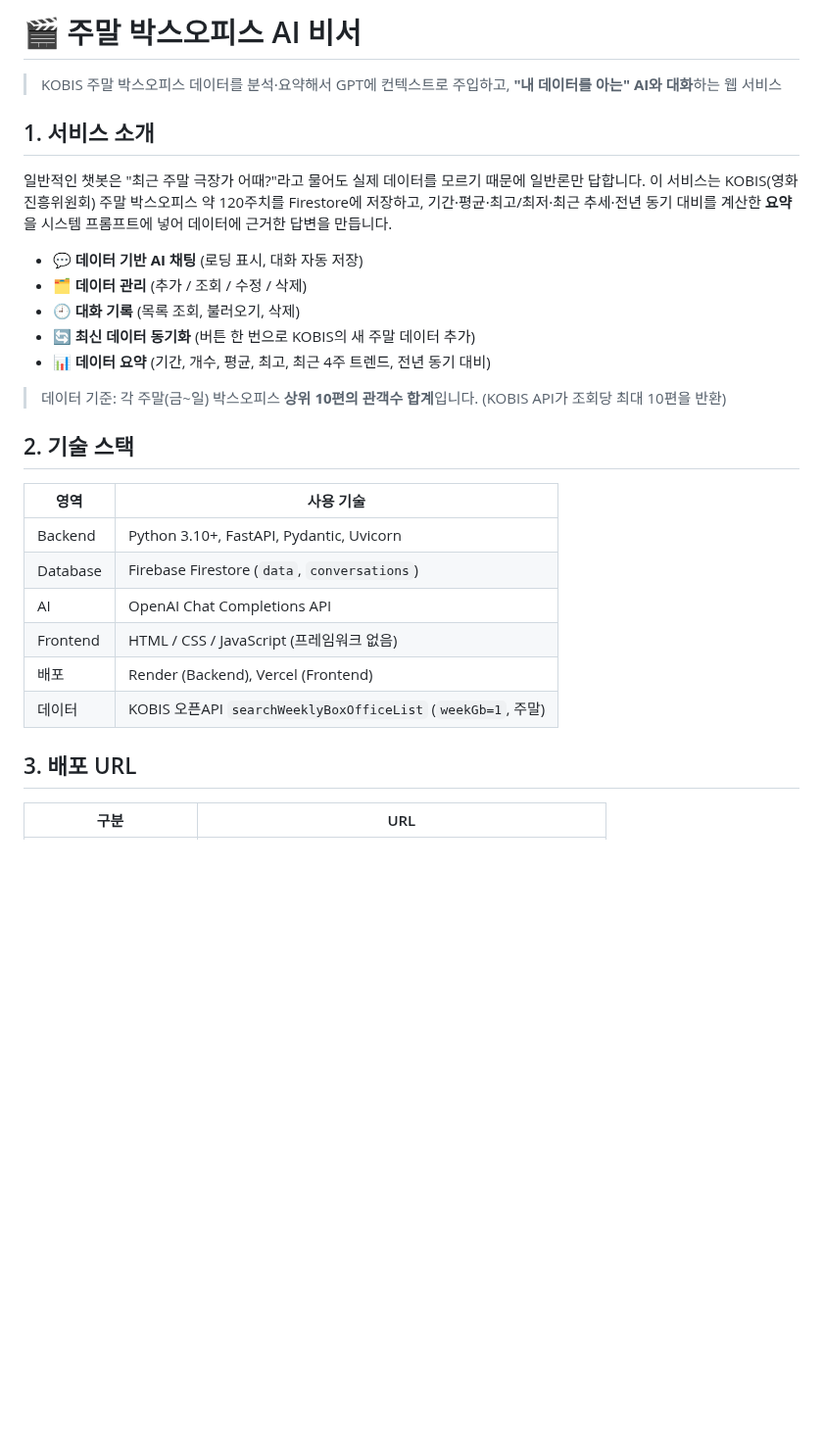
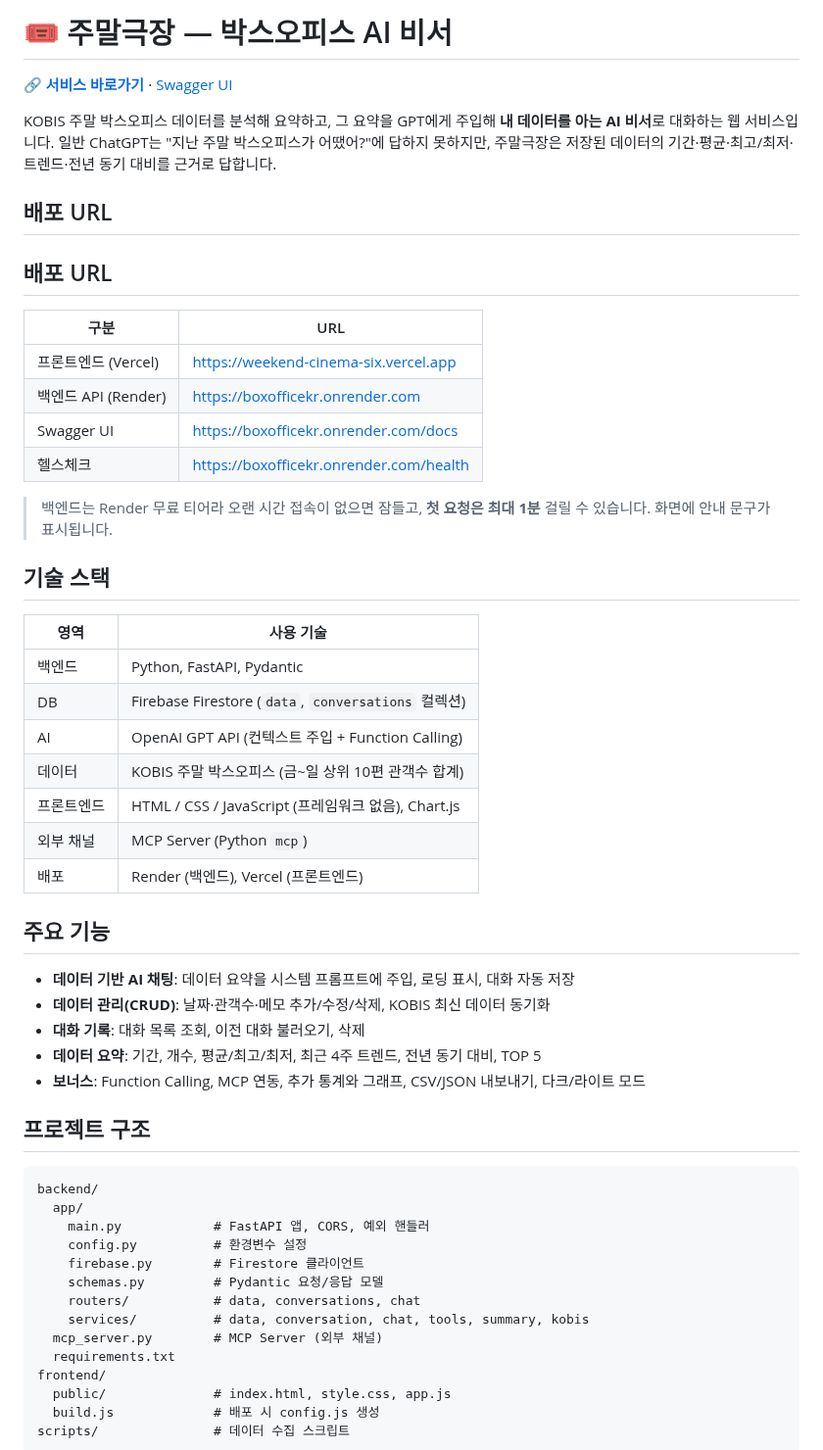
Before and after one commit to toto6343/codyssey, a Markdown page: M1-2/README.md, the part around one of its changes. Shown at 98% size. Drawn GitHub-style; blank space fills up the shorter version.

Commit message:
update M1-2 README

````diff
--- a/M1-2/README.md
+++ b/M1-2/README.md
@@ -1,31 +1,58 @@
-# 🎬 주말 박스오피스 AI 비서
+# 🎟️ 주말극장 — 박스오피스 AI 비서
+🔗 **[서비스 바로가기](https://weekend-cinema-six.vercel.app)** · [Swagger UI](https://boxofficekr.onrender.com/docs)
 
-> KOBIS 주말 박스오피스 데이터를 분석·요약해서 GPT에 컨텍스트로 주입하고, **"내 데이터를 아는" AI와 대화**하는 웹 서비스
+KOBIS 주말 박스오피스 데이터를 분석해 요약하고, 그 요약을 GPT에게 주입해 **내 데이터를 아는 AI 비서**로 대화하는 웹 서비스입니다.
+일반 ChatGPT는 "지난 주말 박스오피스가 어땠어?"에 답하지 못하지만, 주말극장은 저장된 데이터의 기간·평균·최고/최저·트렌드·전년 동기 대비를 근거로 답합니다.
 
-## 1. 서비스 소개
+## 배포 URL
 
-일반적인 챗봇은 "최근 주말 극장가 어때?"라고 물어도 실제 데이터를 모르기 때문에 일반론만 답합니다.
-이 서비스는 KOBIS(영화진흥위원회) 주말 박스오피스 약 120주치를 Firestore에 저장하고, 기간·평균·최고/최저·최근 추세·전년 동기 대비를 계산한 **요약**을 시스템 프롬프트에 넣어 데이터에 근거한 답변을 만듭니다.
+## 배포 URL
 
-- 💬 **데이터 기반 AI 채팅** (로딩 표시, 대화 자동 저장)
-- 🗂 **데이터 관리** (추가 / 조회 / 수정 / 삭제)
-- 🕘 **대화 기록** (목록 조회, 불러오기, 삭제)
-- 🔄 **최신 데이터 동기화** (버튼 한 번으로 KOBIS의 새 주말 데이터 추가)
-- 📊 **데이터 요약** (기간, 개수, 평균, 최고, 최근 4주 트렌드, 전년 동기 대비)
+| 구분 | URL |
+|---|---|
+| 프론트엔드 (Vercel) | https://weekend-cinema-six.vercel.app |
+| 백엔드 API (Render) | https://boxofficekr.onrender.com |
+| Swagger UI | https://boxofficekr.onrender.com/docs |
+| 헬스체크 | https://boxofficekr.onrender.com/health |
 
-> 데이터 기준: 각 주말(금~일) 박스오피스 **상위 10편의 관객수 합계**입니다. (KOBIS API가 조회당 최대 10편을 반환)
+> 백엔드는 Render 무료 티어라 오랜 시간 접속이 없으면 잠들고, **첫 요청은 최대 1분** 걸릴 수 있습니다. 화면에 안내 문구가 표시됩니다.
 
-## 2. 기술 스택
+## 기술 스택
 
 | 영역 | 사용 기술 |
 |---|---|
-| Backend | Python 3.10+, FastAPI, Pydantic, Uvicorn |
-| Database | Firebase Firestore (`data`, `conversations`) |
-| AI | OpenAI Chat Completions API |
-| Frontend | HTML / CSS / JavaScript (프레임워크 없음) |
-| 배포 | Render (Backend), Vercel (Frontend) |
-| 데이터 | KOBIS 오픈API `searchWeeklyBoxOfficeList` (`weekGb=1`, 주말) |
+| 백엔드 | Python, FastAPI, Pydantic |
+| DB | Firebase Firestore (`data`, `conversations` 컬렉션) |
+| AI | OpenAI GPT API (컨텍스트 주입 + Function Calling) |
+| 데이터 | KOBIS 주말 박스오피스 (금~일 상위 10편 관객수 합계) |
+| 프론트엔드 | HTML / CSS / JavaScript (프레임워크 없음), Chart.js |
+| 외부 채널 | MCP Server (Python `mcp`) |
+| 배포 | Render (백엔드), Vercel (프론트엔드) |
 
-## 3. 배포 URL
+## 주요 기능
 
-| 구분 | URL |
+- **데이터 기반 AI 채팅**: 데이터 요약을 시스템 프롬프트에 주입, 로딩 표시, 대화 자동 저장
+- **데이터 관리(CRUD)**: 날짜·관객수·메모 추가/수정/삭제, KOBIS 최신 데이터 동기화
+- **대화 기록**: 대화 목록 조회, 이전 대화 불러오기, 삭제
+- **데이터 요약**: 기간, 개수, 평균/최고/최저, 최근 4주 트렌드, 전년 동기 대비, TOP 5
+- **보너스**: Function Calling, MCP 연동, 추가 통계와 그래프, CSV/JSON 내보내기, 다크/라이트 모드
+
+## 프로젝트 구조
+
+```
+backend/
+  app/
+    main.py            # FastAPI 앱, CORS, 예외 핸들러
+    config.py          # 환경변수 설정
+    firebase.py        # Firestore 클라이언트
+    schemas.py         # Pydantic 요청/응답 모델
+    routers/           # data, conversations, chat
+    services/          # data, conversation, chat, tools, summary, kobis
+  mcp_server.py        # MCP Server (외부 채널)
+  requirements.txt
+frontend/
+  public/              # index.html, style.css, app.js
+  build.js             # 배포 시 config.js 생성
+scripts/               # 데이터 수집 스크립트
+```
+
````
Also changed, not shown: other parts of M1-2/README.md (+120 -132 lines).
